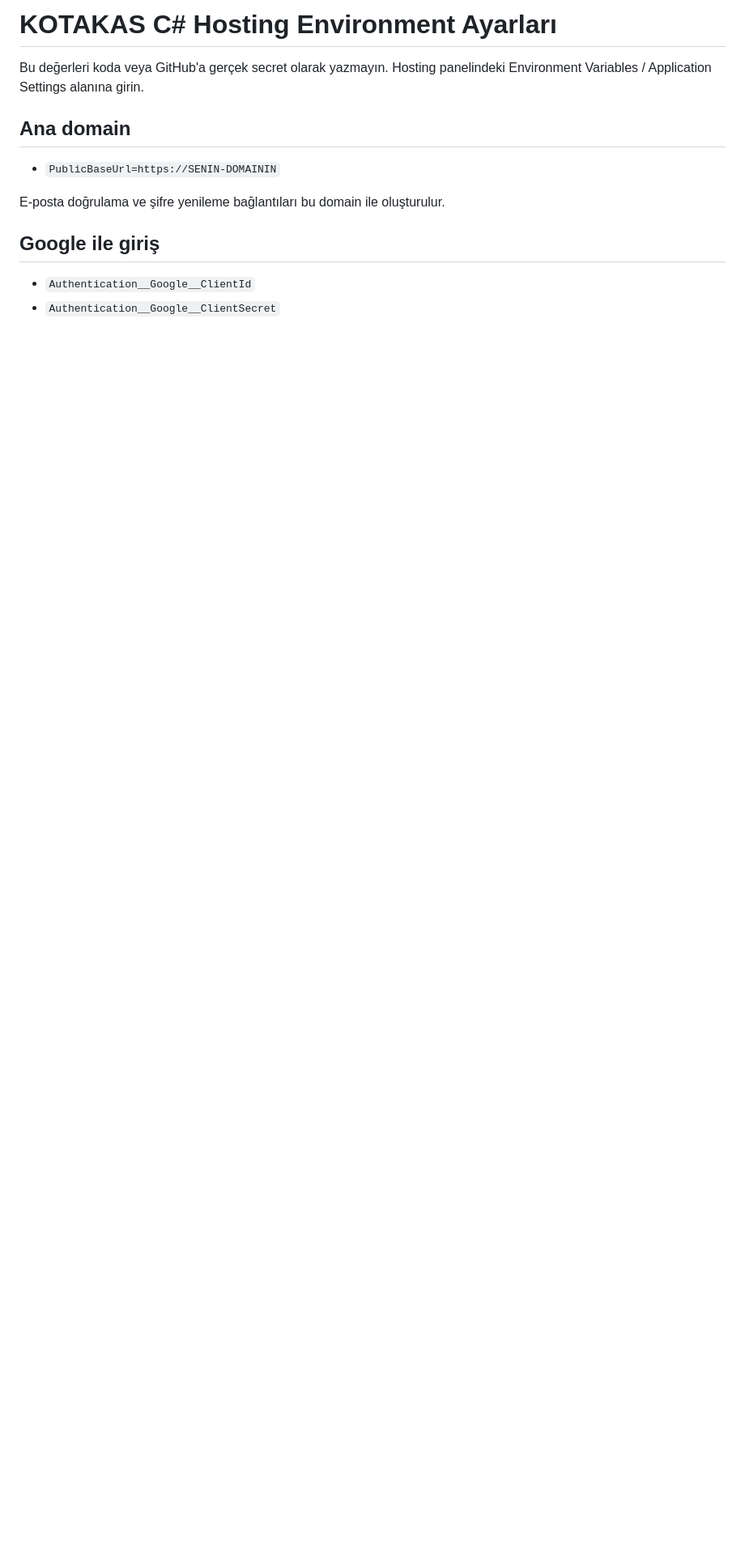
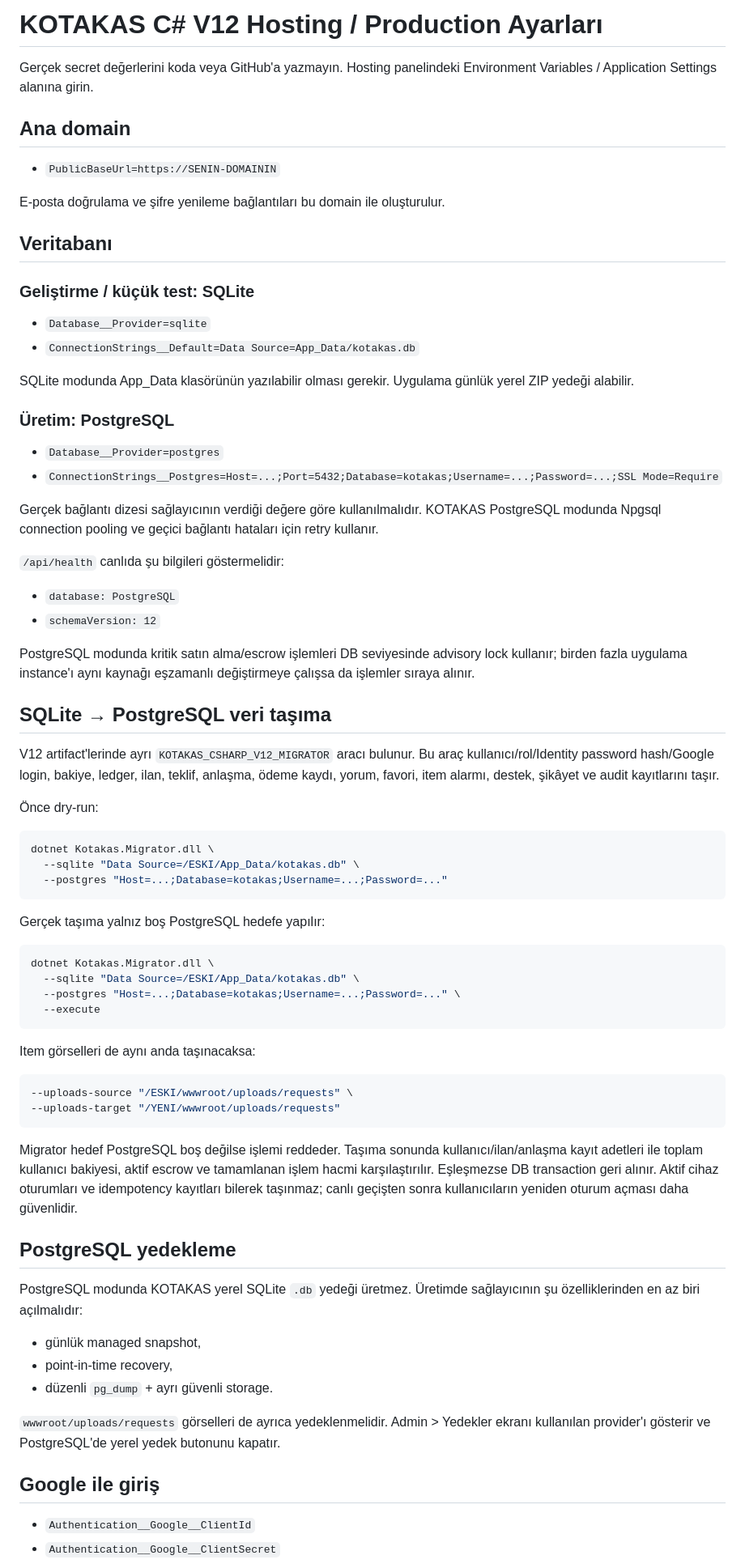
Before and after one commit to eylulcilemcan23-dev/Kotakas, a Markdown page: csharp/HOSTING_ENV.md, the part around one of its changes. Shown at 81% size. Rendered like a GitHub page; blank space fills up the shorter version.

````diff
--- a/csharp/HOSTING_ENV.md
+++ b/csharp/HOSTING_ENV.md
@@ -1,6 +1,6 @@
-# KOTAKAS C# Hosting Environment Ayarları
+# KOTAKAS C# V12 Hosting / Production Ayarları
 
-Bu değerleri koda veya GitHub'a gerçek secret olarak yazmayın. Hosting panelindeki Environment Variables / Application Settings alanına girin.
+Gerçek secret değerlerini koda veya GitHub'a yazmayın. Hosting panelindeki Environment Variables / Application Settings alanına girin.
 
 ## Ana domain
 
@@ -8,6 +8,69 @@ Bu değerleri koda veya GitHub'a gerçek secret olarak yazmayın. Hosting paneli
 
 E-posta doğrulama ve şifre yenileme bağlantıları bu domain ile oluşturulur.
 
+## Veritabanı
+
+### Geliştirme / küçük test: SQLite
+
+- `Database__Provider=sqlite`
+- `ConnectionStrings__Default=Data Source=App_Data/kotakas.db`
+
+SQLite modunda App_Data klasörünün yazılabilir olması gerekir. Uygulama günlük yerel ZIP yedeği alabilir.
+
+### Üretim: PostgreSQL
+
+- `Database__Provider=postgres`
+- `ConnectionStrings__Postgres=Host=...;Port=5432;Database=kotakas;Username=...;Password=...;SSL Mode=Require`
+
+Gerçek bağlantı dizesi sağlayıcının verdiği değere göre kullanılmalıdır. KOTAKAS PostgreSQL modunda Npgsql connection pooling ve geçici bağlantı hataları için retry kullanır.
+
+`/api/health` canlıda şu bilgileri göstermelidir:
+
+- `database: PostgreSQL`
+- `schemaVersion: 12`
+
+PostgreSQL modunda kritik satın alma/escrow işlemleri DB seviyesinde advisory lock kullanır; birden fazla uygulama instance'ı aynı kaynağı eşzamanlı değiştirmeye çalışsa da işlemler sıraya alınır.
+
+## SQLite → PostgreSQL veri taşıma
+
+V12 artifact'lerinde ayrı `KOTAKAS_CSHARP_V12_MIGRATOR` aracı bulunur. Bu araç kullanıcı/rol/Identity password hash/Google login, bakiye, ledger, ilan, teklif, anlaşma, ödeme kaydı, yorum, favori, item alarmı, destek, şikâyet ve audit kayıtlarını taşır.
+
+Önce dry-run:
+
+```bash
+dotnet Kotakas.Migrator.dll \
+  --sqlite "Data Source=/ESKI/App_Data/kotakas.db" \
+  --postgres "Host=...;Database=kotakas;Username=...;Password=..."
+```
+
+Gerçek taşıma yalnız boş PostgreSQL hedefe yapılır:
+
+```bash
+dotnet Kotakas.Migrator.dll \
+  --sqlite "Data Source=/ESKI/App_Data/kotakas.db" \
+  --postgres "Host=...;Database=kotakas;Username=...;Password=..." \
+  --execute
+```
+
+Item görselleri de aynı anda taşınacaksa:
+
+```bash
+--uploads-source "/ESKI/wwwroot/uploads/requests" \
+--uploads-target "/YENI/wwwroot/uploads/requests"
+```
+
+Migrator hedef PostgreSQL boş değilse işlemi reddeder. Taşıma sonunda kullanıcı/ilan/anlaşma kayıt adetleri ile toplam kullanıcı bakiyesi, aktif escrow ve tamamlanan işlem hacmi karşılaştırılır. Eşleşmezse DB transaction geri alınır. Aktif cihaz oturumları ve idempotency kayıtları bilerek taşınmaz; canlı geçişten sonra kullanıcıların yeniden oturum açması daha güvenlidir.
+
+## PostgreSQL yedekleme
+
+PostgreSQL modunda KOTAKAS yerel SQLite `.db` yedeği üretmez. Üretimde sağlayıcının şu özelliklerinden en az biri açılmalıdır:
+
+- günlük managed snapshot,
+- point-in-time recovery,
+- düzenli `pg_dump` + ayrı güvenli storage.
+
+`wwwroot/uploads/requests` görselleri de ayrıca yedeklenmelidir. Admin > Yedekler ekranı kullanılan provider'ı gösterir ve PostgreSQL'de yerel yedek butonunu kapatır.
+
 ## Google ile giriş
 
 - `Authentication__Google__ClientId`
````
Also changed, not shown: other parts of csharp/HOSTING_ENV.md (+19 -38 lines).
